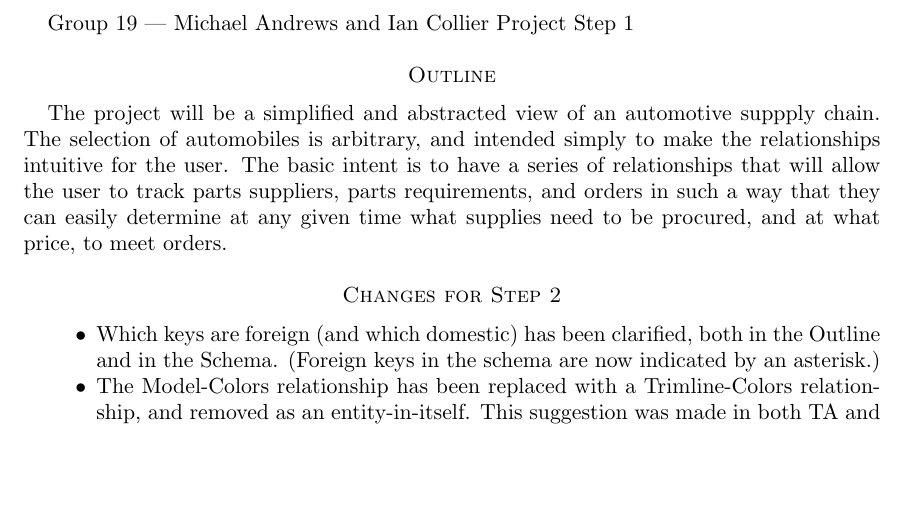
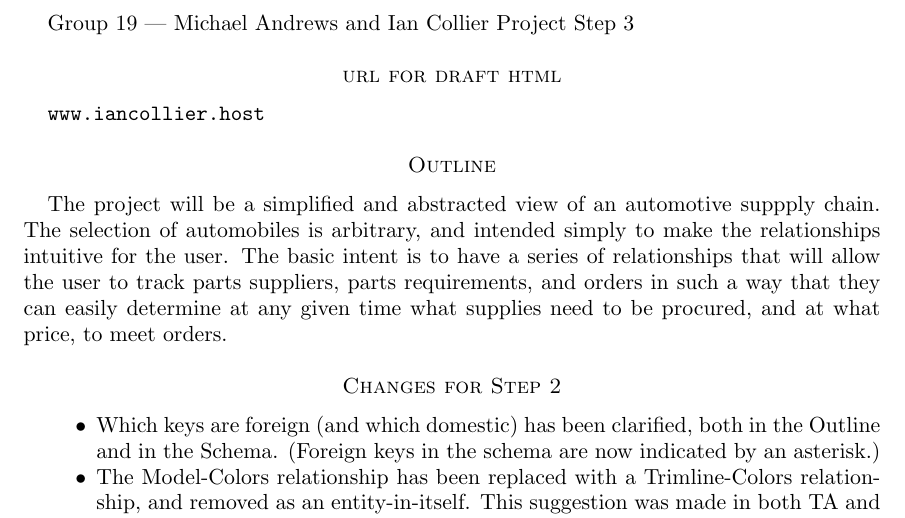
Before and after one commit to ian-collier-osu/CS340-Group-Project, a LaTeX paper (documentation/outline-step3-draft.tex): part of page 1 of 6, cut so that both start at the same text, the shorter picture padded with empty space. Compiled offline with pdfLaTeX.

Commit message:
Added HTML URL to outline.

```diff
--- a/documentation/outline-step3-draft.tex
+++ b/documentation/outline-step3-draft.tex
@@ -15,7 +15,11 @@
 \begin{document}
 
 Group 19 --- Michael Andrews and Ian Collier
-Project Step 1
+Project Step 3
+
+\section*{\textsc{url} for draft \textsc{html}}
+
+\texttt{www.iancollier.host}
 
 \section*{Outline}
 
```
Also changed, not shown: documentation/outline-step3-draft.pdf.
